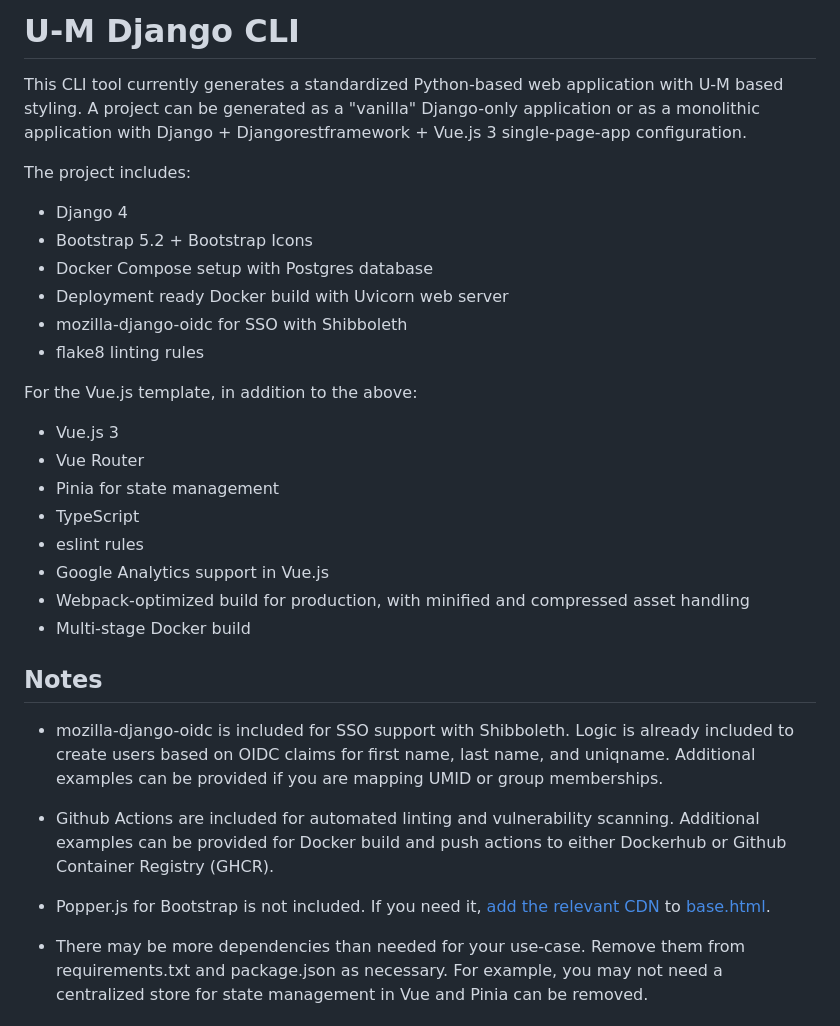
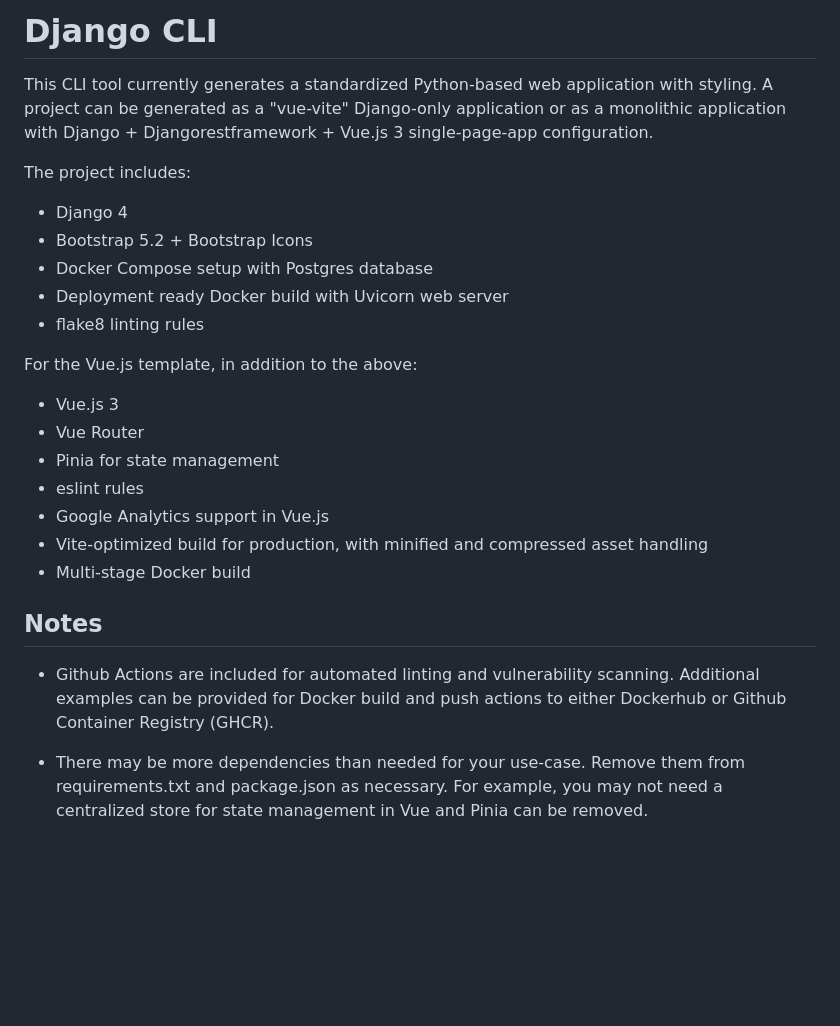
Before and after one commit to kddove85/project-scaffold, a Markdown page: README.md, the part around the change. Drawn GitHub-style; blank space fills up the shorter version.

```diff
--- a/README.md
+++ b/README.md
@@ -1,32 +1,26 @@
-# U-M Django CLI
+# Django CLI
 
-This CLI tool currently generates a standardized Python-based web application with U-M based styling. A project can be generated as a "vanilla" Django-only application or as a monolithic application with Django + Djangorestframework + Vue.js 3 single-page-app configuration.
+This CLI tool currently generates a standardized Python-based web application with styling. A project can be generated as a "vue-vite" Django-only application or as a monolithic application with Django + Djangorestframework + Vue.js 3 single-page-app configuration.
 
 The project includes:
 - Django 4
 - Bootstrap 5.2 + Bootstrap Icons
 - Docker Compose setup with Postgres database
 - Deployment ready Docker build with Uvicorn web server
-- mozilla-django-oidc for SSO with Shibboleth
 - flake8 linting rules
 
 For the Vue.js template, in addition to the above:
 - Vue.js 3
 - Vue Router
 - Pinia for state management
-- TypeScript
 - eslint rules
 - Google Analytics support in Vue.js
-- Webpack-optimized build for production, with minified and compressed asset handling
+- Vite-optimized build for production, with minified and compressed asset handling
 - Multi-stage Docker build
 
 ## Notes
 
-- mozilla-django-oidc is included for SSO support with Shibboleth. Logic is already included to create users based on OIDC claims for first name, last name, and uniqname. Additional examples can be provided if you are mapping UMID or group memberships.
-
 - Github Actions are included for automated linting and vulnerability scanning. Additional examples can be provided for Docker build and push actions to either Dockerhub or Github Container Registry (GHCR).
-
-- Popper.js for Bootstrap is not included. If you need it, [add the relevant CDN](https://getbootstrap.com/docs/5.2/getting-started/download/#cdn-via-jsdelivr) to [base.html](template/src/um_template_ui/templates/base.html).
 
 - There may be more dependencies than needed for your use-case. Remove them from requirements.txt and package.json as necessary. For example, you may not need a centralized store for state management in Vue and Pinia can be removed.
 
```
